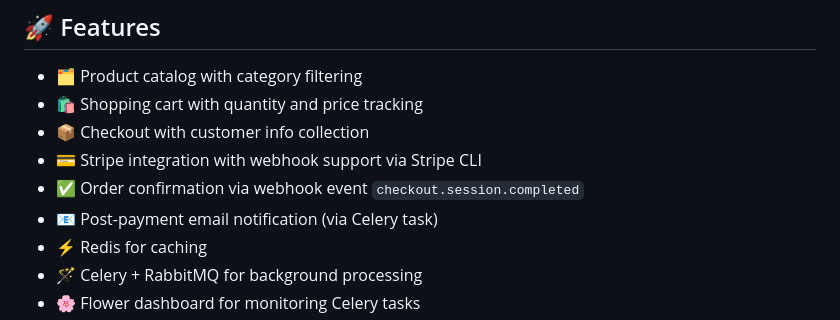
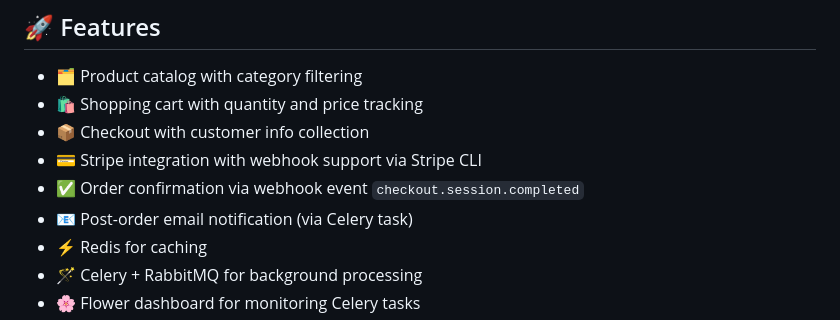
Before and after one commit to C0ncatS/online-shop, a Markdown page: Readme.md, the part around the change. Rendered like a GitHub page.

Commit message:
Fix a word

```diff
--- a/Readme.md
+++ b/Readme.md
@@ -11,7 +11,7 @@ A complete and extensible e-commerce platform built with Django. This project su
 - 📦 Checkout with customer info collection
 - 💳 Stripe integration with webhook support via Stripe CLI
 - ✅ Order confirmation via webhook event `checkout.session.completed`
-- 📧 Post-payment email notification (via Celery task)
+- 📧 Post-order email notification (via Celery task)
 - ⚡ Redis for caching
 - 🪄 Celery + RabbitMQ for background processing
 - 🌸 Flower dashboard for monitoring Celery tasks
```
